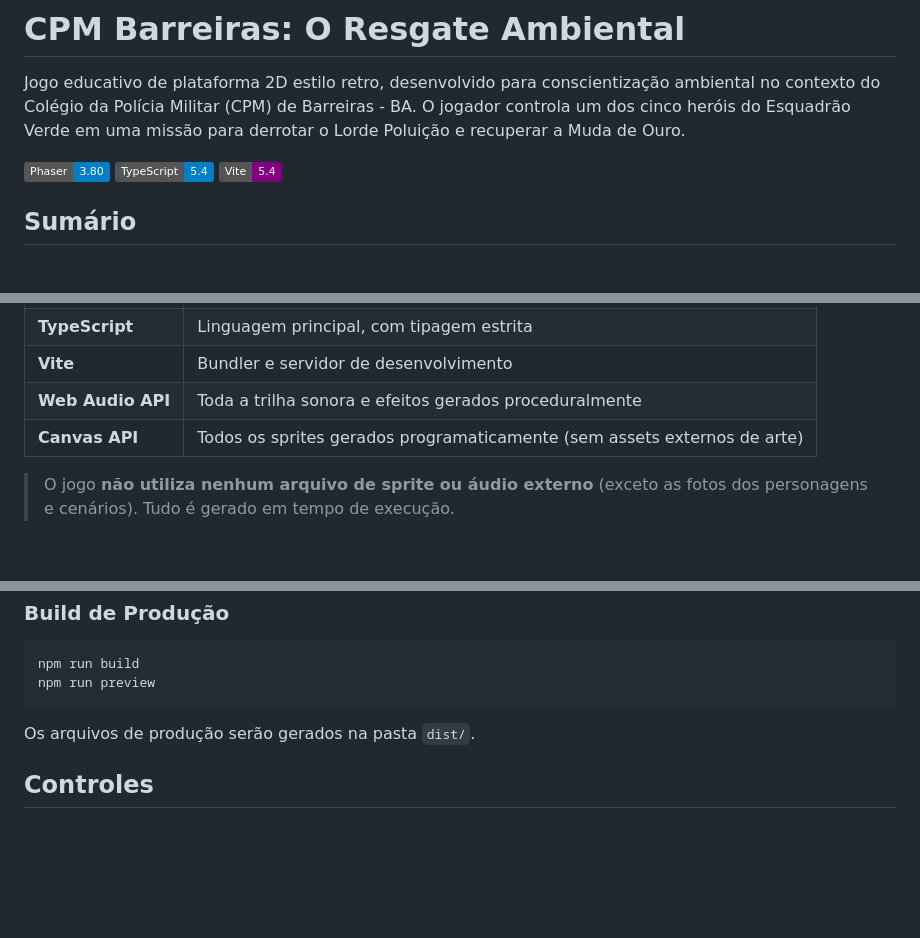
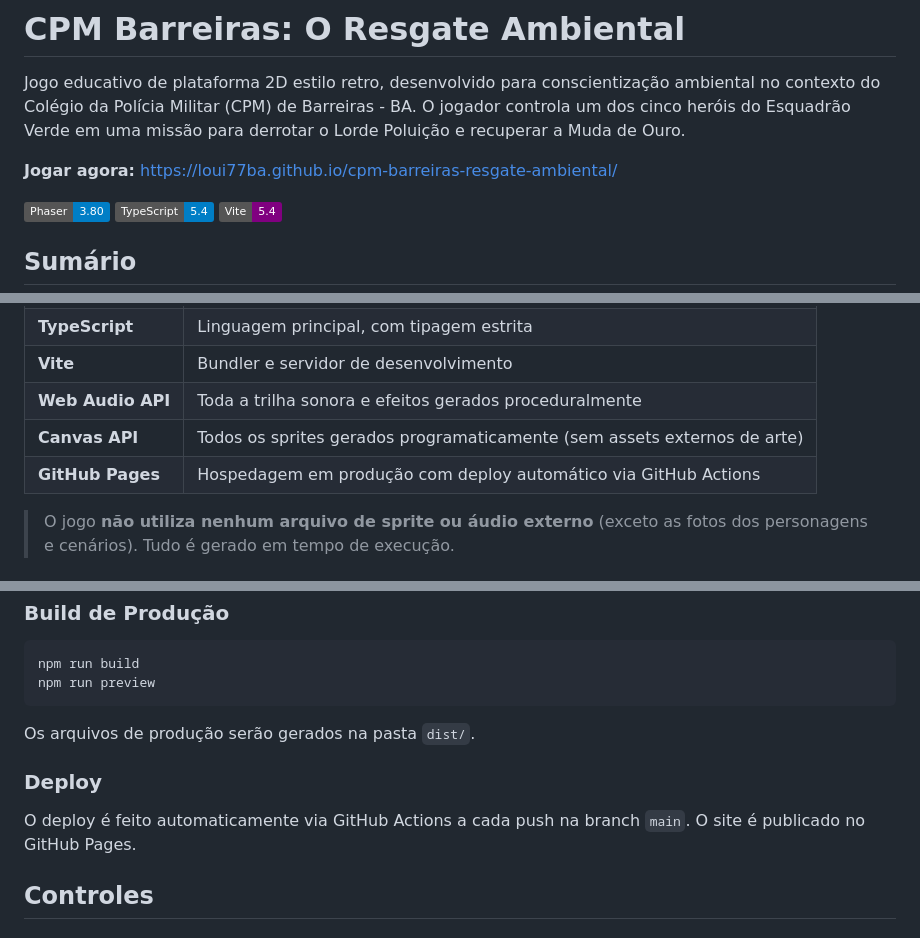
Before and after one commit to Loui77BA/cpm-barreiras-resgate-ambiental, a Markdown page: README.md, 3 parts joined by grey strips. Drawn GitHub-style; badges without logos; blank space fills up the shorter version.

```diff
--- a/README.md
+++ b/README.md
@@ -1,6 +1,8 @@
 # CPM Barreiras: O Resgate Ambiental
 
 Jogo educativo de plataforma 2D estilo retro, desenvolvido para conscientização ambiental no contexto do Colégio da Polícia Militar (CPM) de Barreiras - BA. O jogador controla um dos cinco heróis do Esquadrão Verde em uma missão para derrotar o Lorde Poluição e recuperar a Muda de Ouro.
+
+**Jogar agora:** https://loui77ba.github.io/cpm-barreiras-resgate-ambiental/
 
 ![Phaser 3](https://img.shields.io/badge/Phaser-3.80-blue)
 ![TypeScript](https://img.shields.io/badge/TypeScript-5.4-blue)
@@ -83,6 +85,7 @@ Cada fase possui obstáculos únicos: gotas ácidas, barras de fogo rotativas, p
 | **Vite** | Bundler e servidor de desenvolvimento |
 | **Web Audio API** | Toda a trilha sonora e efeitos gerados proceduralmente |
 | **Canvas API** | Todos os sprites gerados programaticamente (sem assets externos de arte) |
+| **GitHub Pages** | Hospedagem em produção com deploy automático via GitHub Actions |
 
 > O jogo **não utiliza nenhum arquivo de sprite ou áudio externo** (exceto as fotos dos personagens e cenários). Tudo é gerado em tempo de execução.
 
@@ -173,6 +176,10 @@ npm run preview
 
 Os arquivos de produção serão gerados na pasta `dist/`.
 
+### Deploy
+
+O deploy é feito automaticamente via GitHub Actions a cada push na branch `main`. O site é publicado no GitHub Pages.
+
 ## Controles
 
 ### Teclado
```
Also changed, not shown: other parts of README.md (+9 -5 lines).
